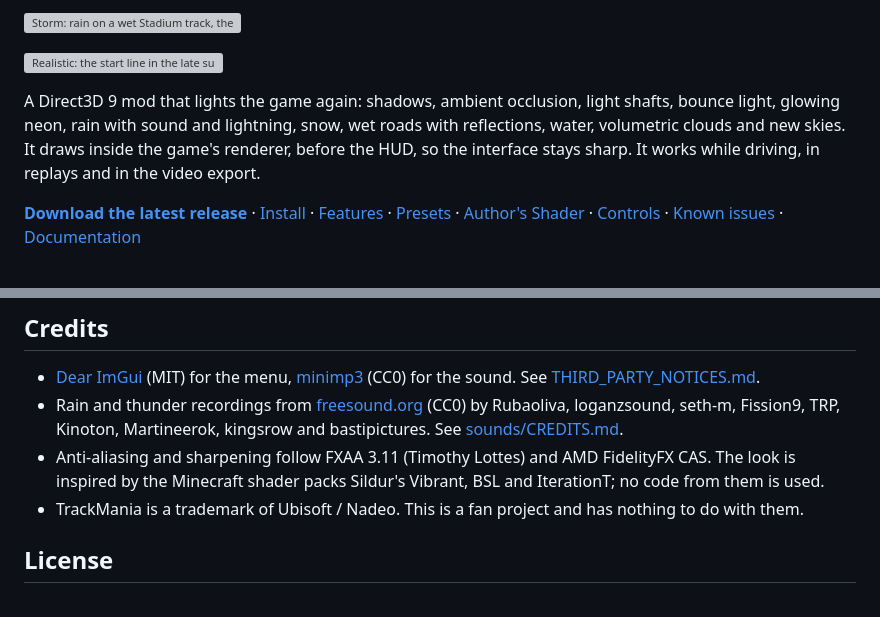
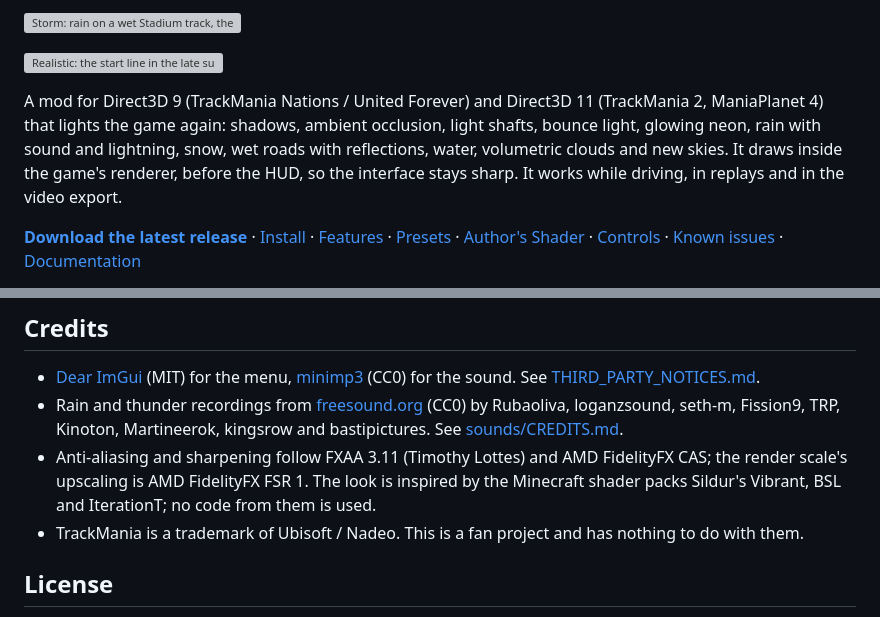
Before and after one commit to cheatoskar/TM-Vibrant-Shaders, a Markdown page: README.md, 2 parts joined by grey strips. Rendered like a GitHub page; grey boxes are pictures that could not be loaded.

```diff
--- a/README.md
+++ b/README.md
@@ -14,7 +14,7 @@
 
 ![Realistic: the start line in the late sun, with haze and soft shadows](docs/images/realistic-start.jpg)
 
-A Direct3D 9 mod that lights the game again: shadows, ambient occlusion, light shafts, bounce light, glowing neon, rain with sound and lightning, snow, wet roads with reflections, water, volumetric clouds and new skies. It draws inside the game's renderer, before the HUD, so the interface stays sharp. It works while driving, in replays and in the video export.
+A mod for Direct3D 9 (TrackMania Nations / United Forever) and Direct3D 11 (TrackMania 2, ManiaPlanet 4) that lights the game again: shadows, ambient occlusion, light shafts, bounce light, glowing neon, rain with sound and lightning, snow, wet roads with reflections, water, volumetric clouds and new skies. It draws inside the game's renderer, before the HUD, so the interface stays sharp. It works while driving, in replays and in the video export.
 
 **[Download the latest release](https://github.com/cheatoskar/TM-Vibrant-Shaders/releases/latest)** · [Install](#install) · [Features](#features) · [Presets](#presets) · [Author's Shader](#authors-shader) · [Controls](#controls) · [Known issues](#known-issues) · [Documentation](#documentation)
 
@@ -191,7 +193,7 @@ This mod was developed with the help of [Claude Code](https://claude.com/claude-
 
 - [Dear ImGui](https://github.com/ocornut/imgui) (MIT) for the menu, [minimp3](https://github.com/lieff/minimp3) (CC0) for the sound. See [THIRD_PARTY_NOTICES.md](THIRD_PARTY_NOTICES.md).
 - Rain and thunder recordings from [freesound.org](https://freesound.org) (CC0) by Rubaoliva, loganzsound, seth-m, Fission9, TRP, Kinoton, Martineerok, kingsrow and bastipictures. See [sounds/CREDITS.md](sounds/CREDITS.md).
-- Anti-aliasing and sharpening follow FXAA 3.11 (Timothy Lottes) and AMD FidelityFX CAS. The look is inspired by the Minecraft shader packs Sildur's Vibrant, BSL and IterationT; no code from them is used.
+- Anti-aliasing and sharpening follow FXAA 3.11 (Timothy Lottes) and AMD FidelityFX CAS; the render scale's upscaling is AMD FidelityFX FSR 1. The look is inspired by the Minecraft shader packs Sildur's Vibrant, BSL and IterationT; no code from them is used.
 - TrackMania is a trademark of Ubisoft / Nadeo. This is a fan project and has nothing to do with them.
 
 ## License
```
Also changed, not shown: other parts of README.md (+7 -5 lines).
